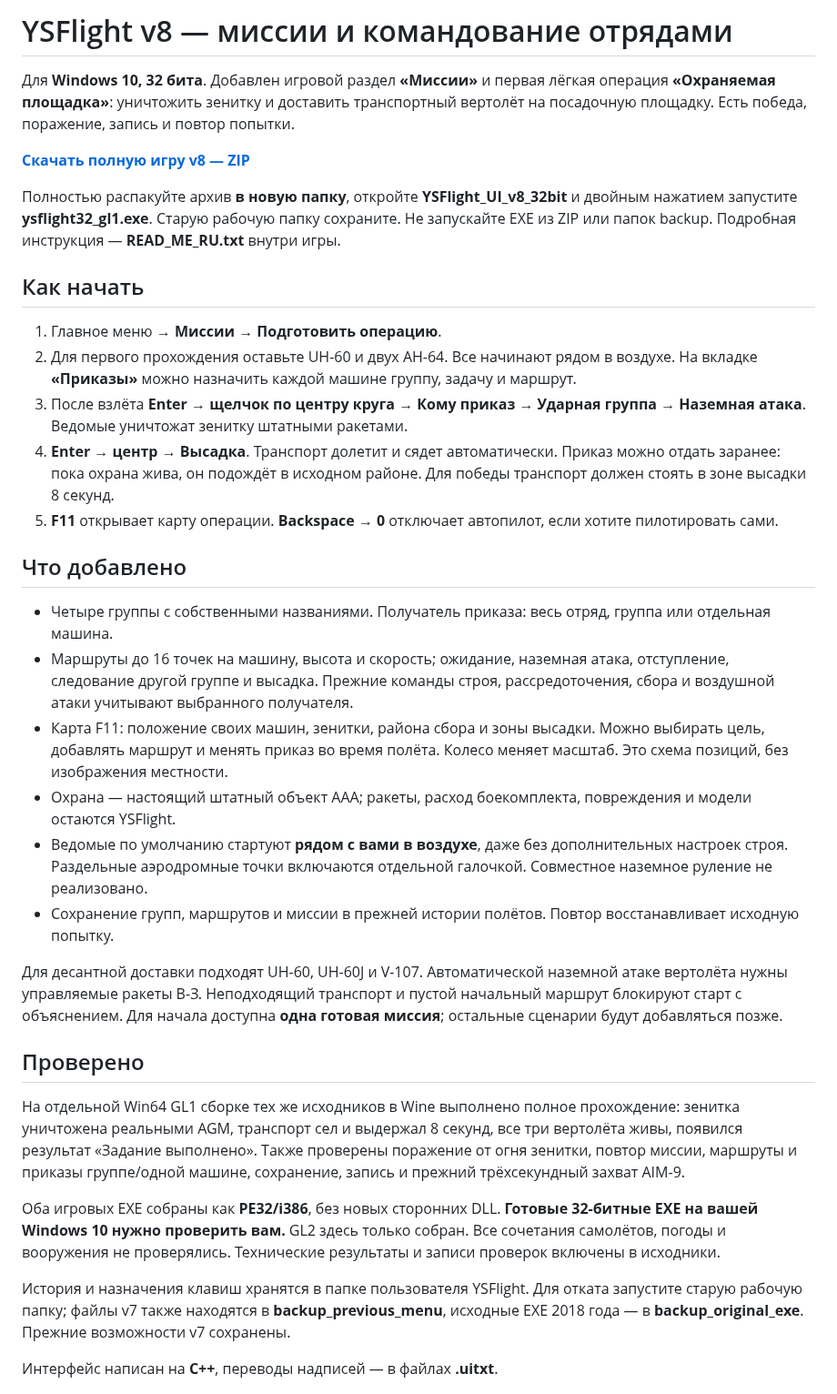
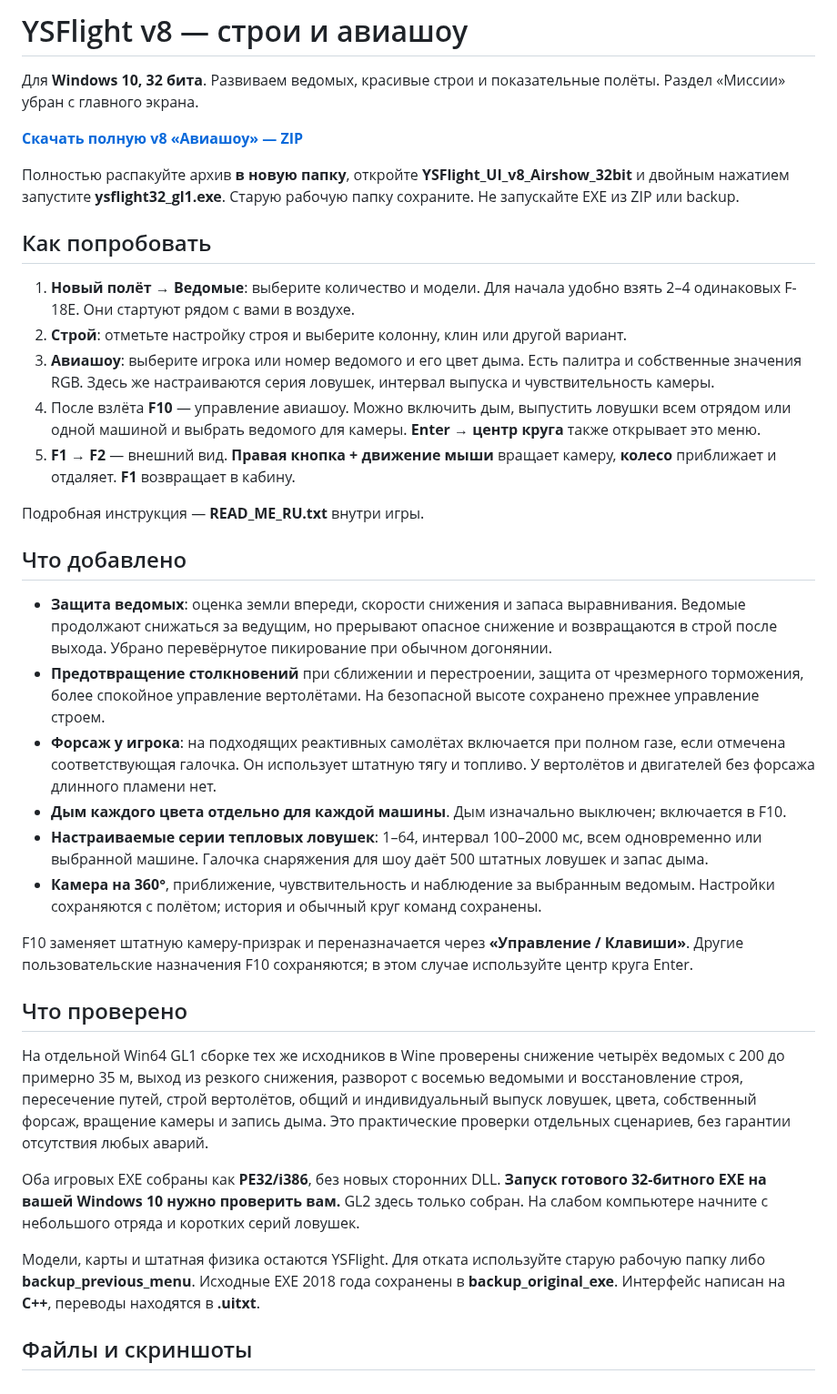
Before and after one commit to i7885784-lang/igraYS-Flight-Simulator, a Markdown page: README.md, the part around one of its changes. Shown at 91% size. Rendered like a GitHub page.

Commit message:
Develop v8 airshow formation safety, smoke, flare displays and orbit camera

```diff
--- a/README.md
+++ b/README.md
@@ -1,37 +1,39 @@
-# YSFlight v8 — миссии и командование отрядами
+# YSFlight v8 — строи и авиашоу
 
-Для **Windows 10, 32 бита**. Добавлен игровой раздел **«Миссии»** и первая лёгкая операция **«Охраняемая площадка»**: уничтожить зенитку и доставить транспортный вертолёт на посадочную площадку. Есть победа, поражение, запись и повтор попытки.
+Для **Windows 10, 32 бита**. Развиваем ведомых, красивые строи и показательные полёты. Раздел «Миссии» убран с главного экрана.
 
-**[Скачать полную игру v8 — ZIP](downloads/YSFlight_UI_v8_32bit.zip?raw=true)**
+**[Скачать полную v8 «Авиашоу» — ZIP](downloads/YSFlight_UI_v8_Airshow_32bit.zip?raw=true)**
 
-Полностью распакуйте архив **в новую папку**, откройте **YSFlight_UI_v8_32bit** и двойным нажатием запустите **ysflight32_gl1.exe**. Старую рабочую папку сохраните. Не запускайте EXE из ZIP или папок backup. Подробная инструкция — **READ_ME_RU.txt** внутри игры.
+Полностью распакуйте архив **в новую папку**, откройте **YSFlight_UI_v8_Airshow_32bit** и двойным нажатием запустите **ysflight32_gl1.exe**. Старую рабочую папку сохраните. Не запускайте EXE из ZIP или backup.
 
-## Как начать
+## Как попробовать
 
-1. Главное меню → **Миссии → Подготовить операцию**.
-2. Для первого прохождения оставьте UH-60 и двух AH-64. Все начинают рядом в воздухе. На вкладке **«Приказы»** можно назначить каждой машине группу, задачу и маршрут.
-3. После взлёта **Enter → щелчок по центру круга → Кому приказ → Ударная группа → Наземная атака**. Ведомые уничтожат зенитку штатными ракетами.
-4. **Enter → центр → Высадка**. Транспорт долетит и сядет автоматически. Приказ можно отдать заранее: пока охрана жива, он подождёт в исходном районе. Для победы транспорт должен стоять в зоне высадки 8 секунд.
-5. **F11** открывает карту операции. **Backspace → 0** отключает автопилот, если хотите пилотировать сами.
+1. **Новый полёт → Ведомые**: выберите количество и модели. Для начала удобно взять 2–4 одинаковых F-18E. Они стартуют рядом с вами в воздухе.
+2. **Строй**: отметьте настройку строя и выберите колонну, клин или другой вариант.
+3. **Авиашоу**: выберите игрока или номер ведомого и его цвет дыма. Есть палитра и собственные значения RGB. Здесь же настраиваются серия ловушек, интервал выпуска и чувствительность камеры.
+4. После взлёта **F10** — управление авиашоу. Можно включить дым, выпустить ловушки всем отрядом или одной машиной и выбрать ведомого для камеры. **Enter → центр круга** также открывает это меню.
+5. **F1 → F2** — внешний вид. **Правая кнопка + движение мыши** вращает камеру, **колесо** приближает и отдаляет. **F1** возвращает в кабину.
+
+Подробная инструкция — **READ_ME_RU.txt** внутри игры.
 
 ## Что добавлено
 
-- Четыре группы с собственными названиями. Получатель приказа: весь отряд, группа или отдельная машина.
-- Маршруты до 16 точек на машину, высота и скорость; ожидание, наземная атака, отступление, следование другой группе и высадка. Прежние команды строя, рассредоточения, сбора и воздушной атаки учитывают выбранного получателя.
-- Карта F11: положение своих машин, зенитки, района сбора и зоны высадки. Можно выбирать цель, добавлять маршрут и менять приказ во время полёта. Колесо меняет масштаб. Это схема позиций, без изображения местности.
-- Охрана — настоящий штатный объект AAA; ракеты, расход боекомплекта, повреждения и модели остаются YSFlight.
-- Ведомые по умолчанию стартуют **рядом с вами в воздухе**, даже без дополнительных настроек строя. Раздельные аэродромные точки включаются отдельной галочкой. Совместное наземное руление не реализовано.
-- Сохранение групп, маршрутов и миссии в прежней истории полётов. Повтор восстанавливает исходную попытку.
+- **Защита ведомых**: оценка земли впереди, скорости снижения и запаса выравнивания. Ведомые продолжают снижаться за ведущим, но прерывают опасное снижение и возвращаются в строй после выхода. Убрано перевёрнутое пикирование при обычном догонянии.
+- **Предотвращение столкновений** при сближении и перестроении, защита от чрезмерного торможения, более спокойное управление вертолётами. На безопасной высоте сохранено прежнее управление строем.
+- **Форсаж у игрока**: на подходящих реактивных самолётах включается при полном газе, если отмечена соответствующая галочка. Он использует штатную тягу и топливо. У вертолётов и двигателей без форсажа длинного пламени нет.
+- **Дым каждого цвета отдельно для каждой машины**. Дым изначально выключен; включается в F10.
+- **Настраиваемые серии тепловых ловушек**: 1–64, интервал 100–2000 мс, всем одновременно или выбранной машине. Галочка снаряжения для шоу даёт 500 штатных ловушек и запас дыма.
+- **Камера на 360°**, приближение, чувствительность и наблюдение за выбранным ведомым. Настройки сохраняются с полётом; история и обычный круг команд сохранены.
 
-Для десантной доставки подходят UH-60, UH-60J и V-107. Автоматической наземной атаке вертолёта нужны управляемые ракеты В-З. Неподходящий транспорт и пустой начальный маршрут блокируют старт с объяснением. Для начала доступна **одна готовая миссия**; остальные сценарии будут добавляться позже.
+F10 заменяет штатную камеру-призрак и переназначается через **«Управление / Клавиши»**. Другие пользовательские назначения F10 сохраняются; в этом случае используйте центр круга Enter.
 
-## Проверено
+## Что проверено
 
-На отдельной Win64 GL1 сборке тех же исходников в Wine выполнено полное прохождение: зенитка уничтожена реальными AGM, транспорт сел и выдержал 8 секунд, все три вертолёта живы, появился результат «Задание выполнено». Также проверены поражение от огня зенитки, повтор миссии, маршруты и приказы группе/одной машине, сохранение, запись и прежний трёхсекундный захват AIM-9.
+На отдельной Win64 GL1 сборке тех же исходников в Wine проверены снижение четырёх ведомых с 200 до примерно 35 м, выход из резкого снижения, разворот с восемью ведомыми и восстановление строя, пересечение путей, строй вертолётов, общий и индивидуальный выпуск ловушек, цвета, собственный форсаж, вращение камеры и запись дыма. Это практические проверки отдельных сценариев, без гарантии отсутствия любых аварий.
 
-Оба игровых EXE собраны как **PE32/i386**, без новых сторонних DLL. **Готовые 32-битные EXE на вашей Windows 10 нужно проверить вам.** GL2 здесь только собран. Все сочетания самолётов, погоды и вооружения не проверялись. Технические результаты и записи проверок включены в исходники.
+Оба игровых EXE собраны как **PE32/i386**, без новых сторонних DLL. **Запуск готового 32-битного EXE на вашей Windows 10 нужно проверить вам.** GL2 здесь только собран. На слабом компьютере начните с небольшого отряда и коротких серий ловушек.
 
-История и назначения клавиш хранятся в папке пользователя YSFlight. Для отката запустите старую рабочую папку; файлы v7 также находятся в **backup_previous_menu**, исходные EXE 2018 года — в **backup_original_exe**. Прежние возможности v7 сохранены.
+Модели, карты и штатная физика остаются YSFlight. Для отката используйте старую рабочую папку либо **backup_previous_menu**. Исходные EXE 2018 года сохранены в **backup_original_exe**. Интерфейс написан на **C++**, переводы находятся в **.uitxt**.
 
-Интерфейс написан на **C++**, переводы надписей — в файлах **.uitxt**.
+## Файлы и скриншоты
 
```
Also changed, not shown: other parts of README.md (+7 -14 lines), preview/airshow-exhaust-v8.png (added), preview/airshow-orbit-v8.png (added), preview/airshow-panel-v8.png (added), preview/airshow-settings-v8.png (added), 14 other files.
